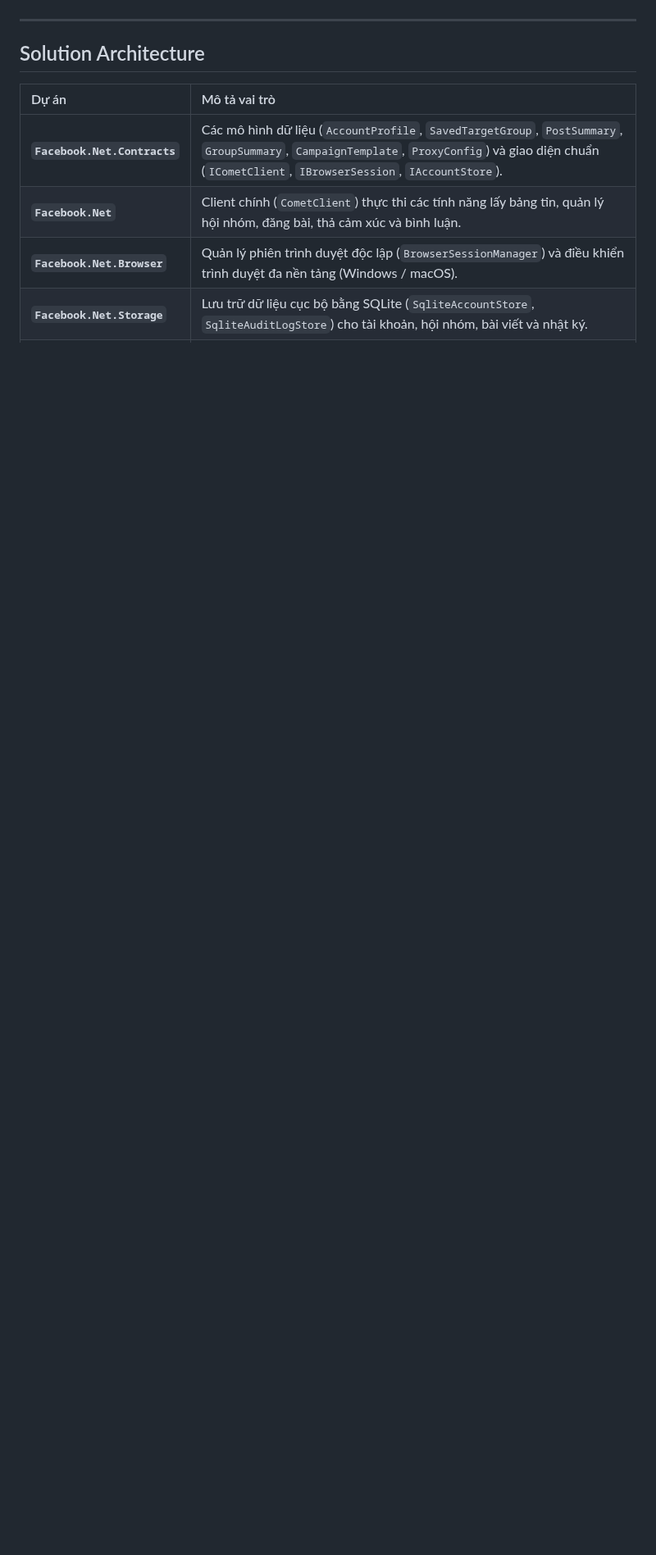
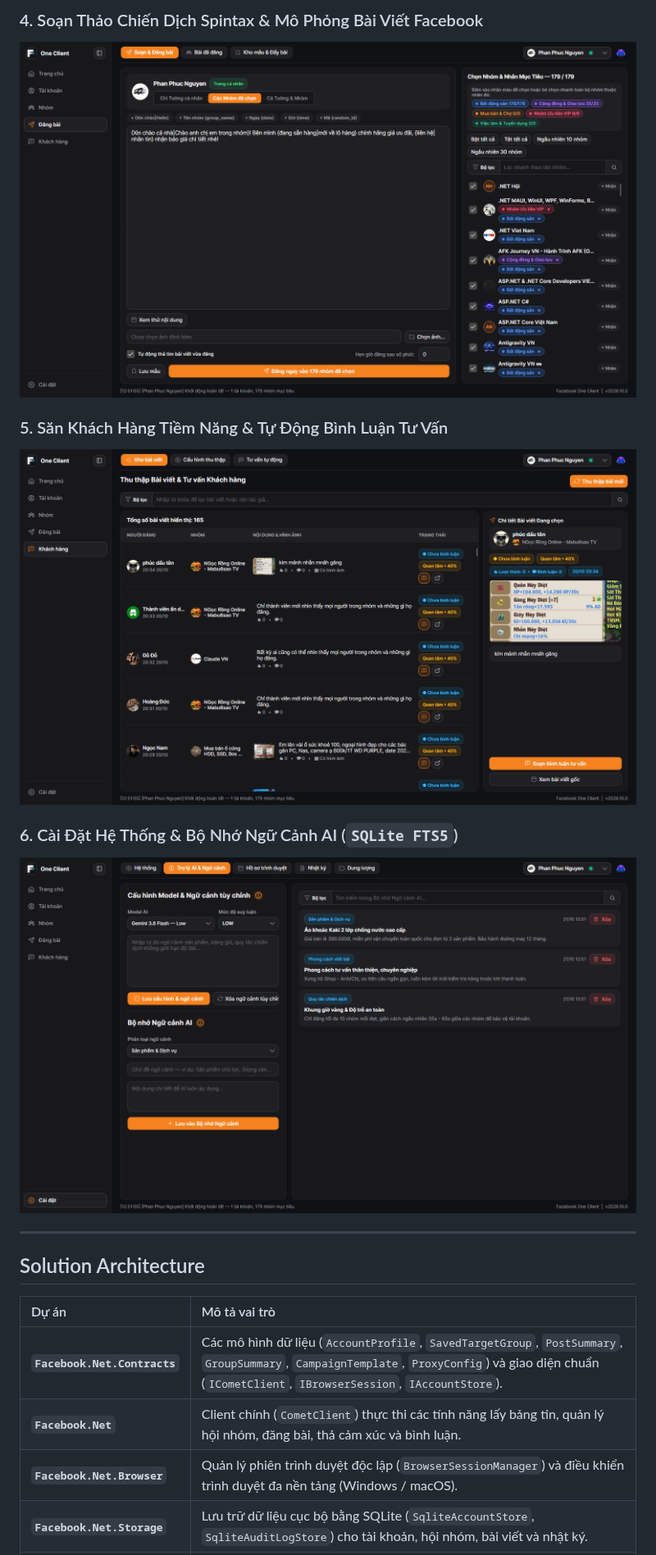
Before and after one commit to ppn-systems/Facebook.Net, a Markdown page: README.md, the part around one of its changes. Shown at 82% size. Drawn GitHub-style; pictures changed too: docs/screenshots/04-publisher-spintax.png (added), docs/screenshots/05-sales-leads-scanner.png (added), docs/screenshots/06-settings-ai-context.png (added); blank space fills up the shorter version.

Commit message:
docs(readme): add UI screenshots and AI Assistant Copilot documentation (#8)

```diff
--- a/README.md
+++ b/README.md
@@ -13,3 +35,11 @@ Thư viện C# SDK và ứng dụng Desktop **Facebook One Client** hỗ trợ q
+### 4. Soạn Thảo Chiến Dịch Spintax & Mô Phỏng Bài Viết Facebook
+![Soạn thảo & Đăng bài tự động Spintax](docs/screenshots/04-publisher-spintax.png)
+
+### 5. Săn Khách Hàng Tiềm Năng & Tự Động Bình Luận Tư Vấn
+![Săn khách hàng tiềm năng](docs/screenshots/05-sales-leads-scanner.png)
+
+### 6. Cài Đặt Hệ Thống & Bộ Nhớ Ngữ Cảnh AI (`SQLite FTS5`)
+![Cài đặt & Bộ nhớ Ngữ cảnh AI](docs/screenshots/06-settings-ai-context.png)
 
 ---
 
```
Also changed, not shown: other parts of README.md (+30 -7 lines), docs/screenshots/01-overview-ai-copilot.png (added), docs/screenshots/02-accounts-manager.png (added), docs/screenshots/03-groups-tag-studio.png (added).
